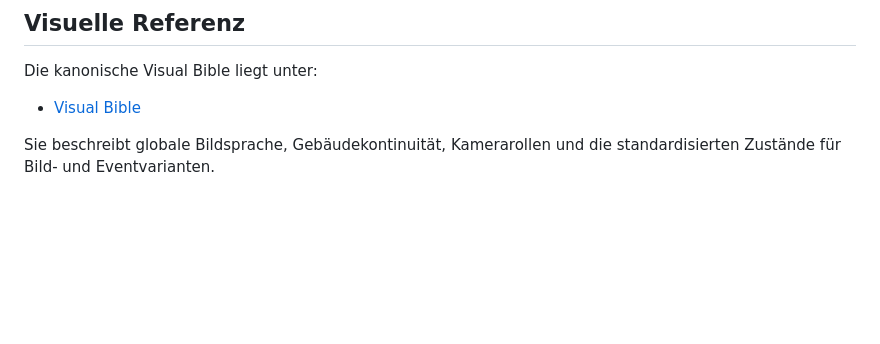
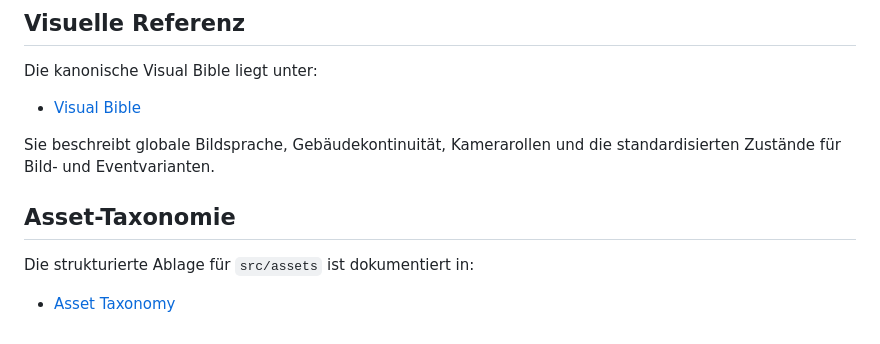
Before and after one commit to clavicarius/another-night, a Markdown page: docs/technical.md, the part around the change. Rendered like a GitHub page; blank space fills up the shorter version.

Commit message:
docs: document src/assets taxonomy

```diff
--- a/docs/technical.md
+++ b/docs/technical.md
@@ -23,3 +23,9 @@ Die kanonische Visual Bible liegt unter:
 
 Sie beschreibt globale Bildsprache, Gebäudekontinuität, Kamerarollen und die
 standardisierten Zustände für Bild- und Eventvarianten.
+
+## Asset-Taxonomie
+
+Die strukturierte Ablage für `src/assets` ist dokumentiert in:
+
+- [Asset Taxonomy](../src/assets/README.md)
```
Also changed, not shown: README.md (+1 -0 lines), src/assets/README.md (added, +33 -0 lines), src/assets/branding/another-night-applogo.png (renamed from src/assets/another-night-applogo.png), src/assets/branding/another-night-emblem.png (renamed from src/assets/another-night-emblem.png), src/assets/branding/another-night-favicon.png (renamed from src/assets/another-night-favicon.png), src/assets/branding/another-night-game-logo.png (renamed from src/assets/another-night-game-logo.png), 1 other file.
